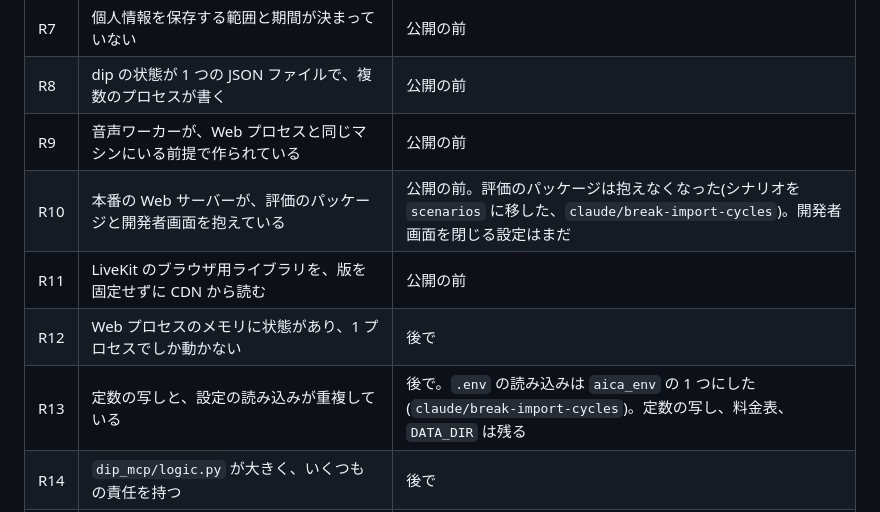
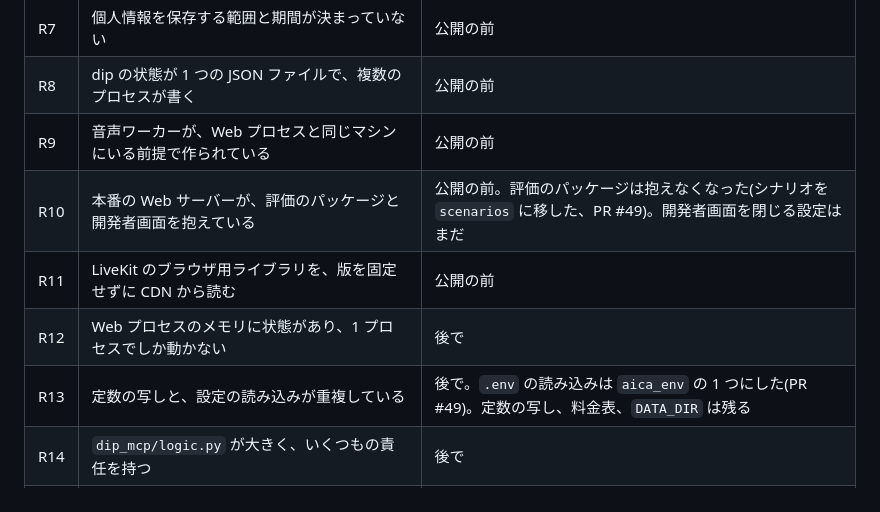
Before and after one commit to jyoka/aica, a Markdown page: docs/architecture/review-2026-10.md, the part around the change. Rendered like a GitHub page.

Commit message:
review の R10 と R13 の状態に PR #49 を書く
Co-Authored-By: Claude Opus 5.5 <noreply@anthropic.com>
Claude-Session: https://claude.ai/code/session_01QiQEXUQyQmtMekskaWd9pM

```diff
--- a/docs/architecture/review-2026-10.md
+++ b/docs/architecture/review-2026-10.md
@@ -32,10 +32,10 @@ R21 は、(3/3) で `README.md` を書き直す中で見つけて足したもの
 | R7 | 個人情報を保存する範囲と期間が決まっていない | 公開の前 |
 | R8 | dip の状態が 1 つの JSON ファイルで、複数のプロセスが書く | 公開の前 |
 | R9 | 音声ワーカーが、Web プロセスと同じマシンにいる前提で作られている | 公開の前 |
-| R10 | 本番の Web サーバーが、評価のパッケージと開発者画面を抱えている | 公開の前。評価のパッケージは抱えなくなった(シナリオを `scenarios` に移した、`claude/break-import-cycles`)。開発者画面を閉じる設定はまだ |
+| R10 | 本番の Web サーバーが、評価のパッケージと開発者画面を抱えている | 公開の前。評価のパッケージは抱えなくなった(シナリオを `scenarios` に移した、PR #49)。開発者画面を閉じる設定はまだ |
 | R11 | LiveKit のブラウザ用ライブラリを、版を固定せずに CDN から読む | 公開の前 |
 | R12 | Web プロセスのメモリに状態があり、1 プロセスでしか動かない | 後で |
-| R13 | 定数の写しと、設定の読み込みが重複している | 後で。`.env` の読み込みは `aica_env` の 1 つにした(`claude/break-import-cycles`)。定数の写し、料金表、`DATA_DIR` は残る |
+| R13 | 定数の写しと、設定の読み込みが重複している | 後で。`.env` の読み込みは `aica_env` の 1 つにした(PR #49)。定数の写し、料金表、`DATA_DIR` は残る |
 | R14 | `dip_mcp/logic.py` が大きく、いくつもの責任を持つ | 後で |
 | R15 | dip の子プロセスが、すべての環境変数を受け取る | 後で |
 | R16 | 文書が今のコードとずれている | 後で((2/3)、(3/3) で直す) |
```
